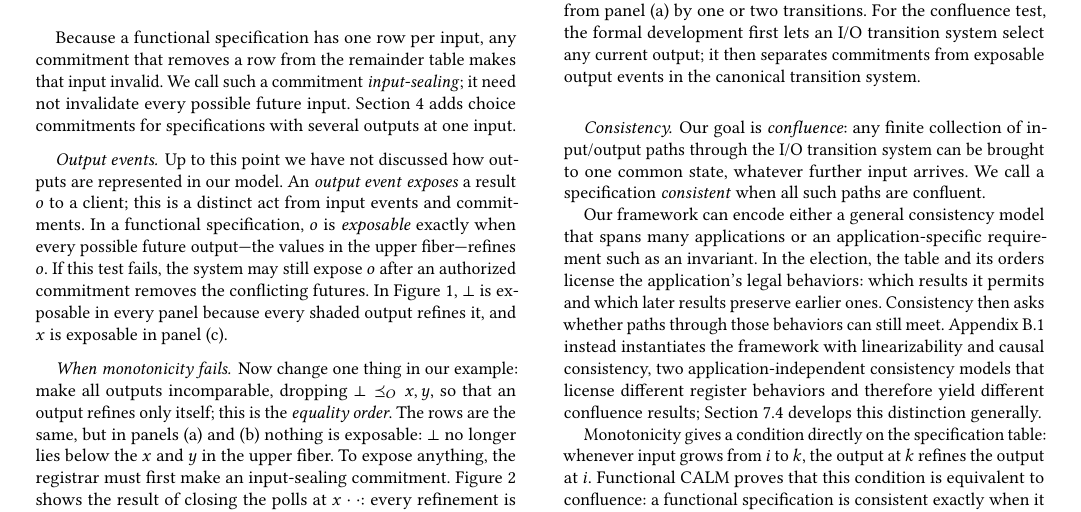
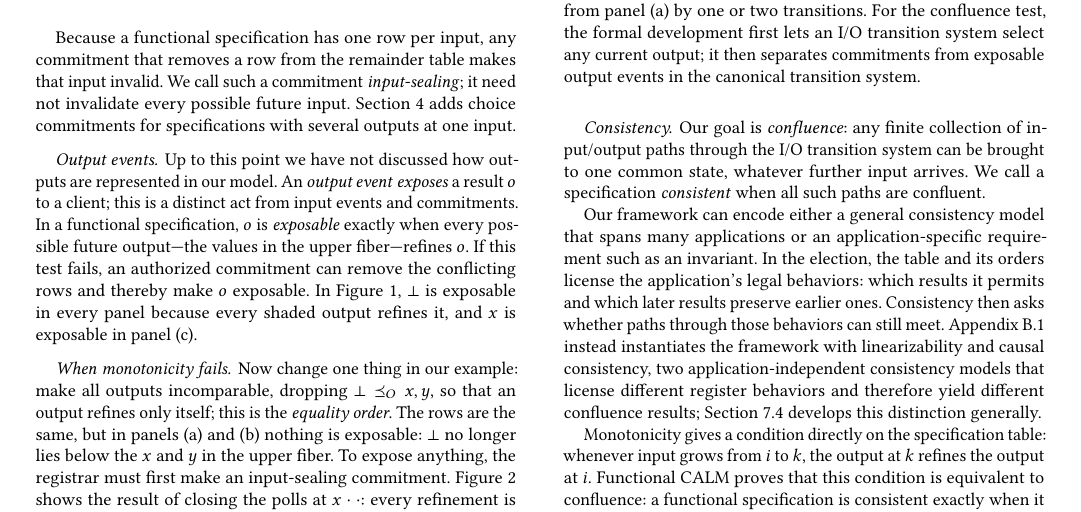
Before and after one commit to jhellerstein/coord-criterion, a LaTeX document (main.tex): part of page 4 of 22, cut so that both start at the same text. Compiled offline with pdfLaTeX.

Commit message:
Clarify commitment-enabled exposure

```diff
--- a/main.tex
+++ b/main.tex
@@ -516,8 +516,8 @@ Up to this point we have not discussed how outputs are represented in our model.
 An \emph{output event} \emph{exposes} a result $o$ to a client; this is a
 distinct act from input events and commitments.  In a functional specification,
 $o$ is \emph{exposable} exactly when every possible future output---the values
-in the upper fiber---refines $o$.  If this test fails, the system may still
-expose $o$ after an authorized commitment removes the conflicting futures.  In
+in the upper fiber---refines $o$.  If this test fails, an authorized commitment
+can remove the conflicting rows and thereby make $o$ exposable.  In
 Figure~\ref{fig:election-frames}, $\bot$ is exposable in every panel because
 every shaded output refines it, and $x$ is exposable in panel (c).
 
```
